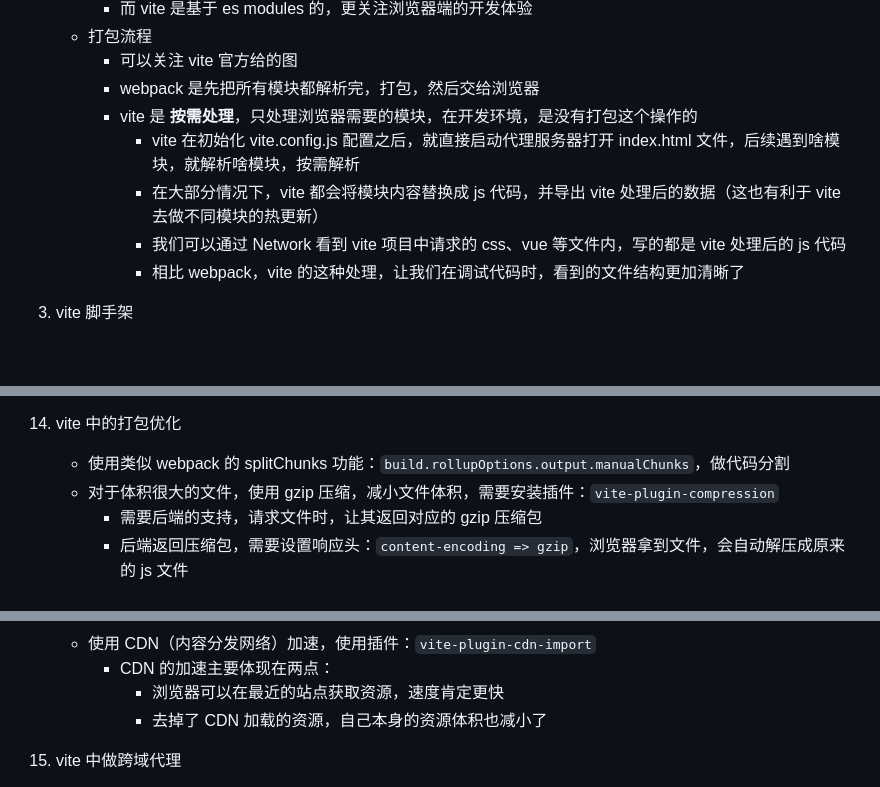
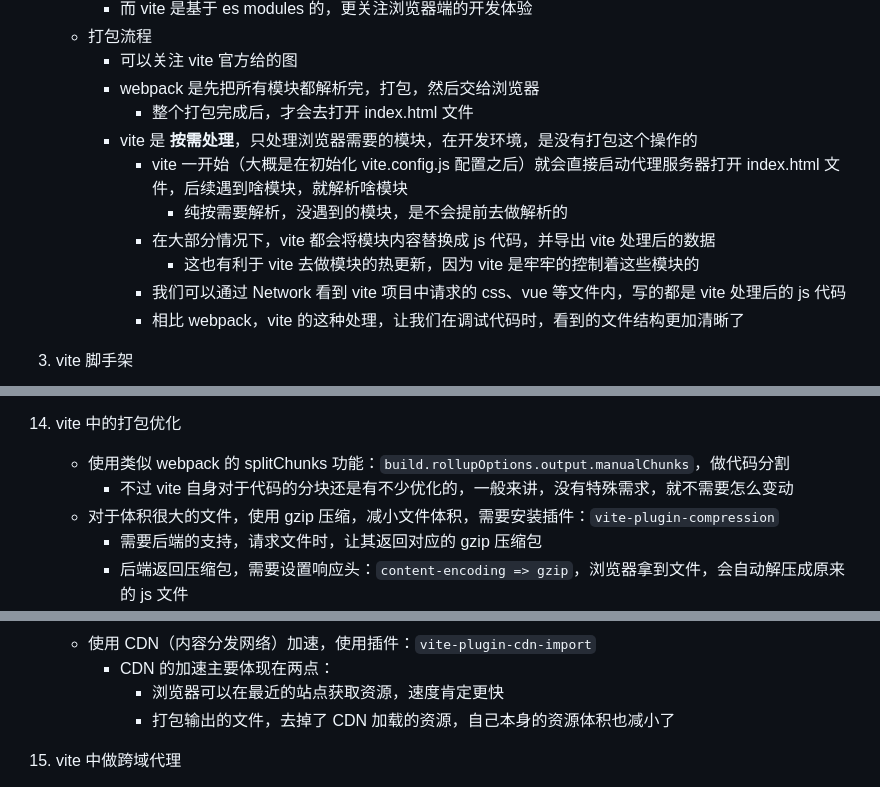
Before and after one commit to lxk1080/vite-s, a Markdown page: readme.md, 3 parts joined by grey strips. Drawn GitHub-style; blank space fills up the shorter version.

Commit message:
chore: update readme content

```diff
--- a/readme.md
+++ b/readme.md
@@ -24,9 +24,12 @@
     - 打包流程
       - 可以关注 vite 官方给的图
       - webpack 是先把所有模块都解析完，打包，然后交给浏览器
+        - 整个打包完成后，才会去打开 index.html 文件
       - vite 是 **按需处理**，只处理浏览器需要的模块，在开发环境，是没有打包这个操作的
-        - vite 在初始化 vite.config.js 配置之后，就直接启动代理服务器打开 index.html 文件，后续遇到啥模块，就解析啥模块，按需解析
-        - 在大部分情况下，vite 都会将模块内容替换成 js 代码，并导出 vite 处理后的数据（这也有利于 vite 去做不同模块的热更新）
+        - vite 一开始（大概是在初始化 vite.config.js 配置之后）就会直接启动代理服务器打开 index.html 文件，后续遇到啥模块，就解析啥模块
+          - 纯按需要解析，没遇到的模块，是不会提前去做解析的
+        - 在大部分情况下，vite 都会将模块内容替换成 js 代码，并导出 vite 处理后的数据
+          - 这也有利于 vite 去做模块的热更新，因为 vite 是牢牢的控制着这些模块的
         - 我们可以通过 Network 看到 vite 项目中请求的 css、vue 等文件内，写的都是 vite 处理后的 js 代码
         - 相比 webpack，vite 的这种处理，让我们在调试代码时，看到的文件结构更加清晰了
 
@@ -175,6 +178,7 @@
 
 14. vite 中的打包优化
     - 使用类似 webpack 的 splitChunks 功能：`build.rollupOptions.output.manualChunks`，做代码分割
+      - 不过 vite 自身对于代码的分块还是有不少优化的，一般来讲，没有特殊需求，就不需要怎么变动
     - 对于体积很大的文件，使用 gzip 压缩，减小文件体积，需要安装插件：`vite-plugin-compression`
       - 需要后端的支持，请求文件时，让其返回对应的 gzip 压缩包
       - 后端返回压缩包，需要设置响应头：`content-encoding => gzip`，浏览器拿到文件，会自动解压成原来的 js 文件
@@ -188,7 +192,7 @@
     - 使用 CDN（内容分发网络）加速，使用插件：`vite-plugin-cdn-import`
       - CDN 的加速主要体现在两点：
         - 浏览器可以在最近的站点获取资源，速度肯定更快
-        - 去掉了 CDN 加载的资源，自己本身的资源体积也减小了
+        - 打包输出的文件，去掉了 CDN 加载的资源，自己本身的资源体积也减小了
 
 
 15. vite 中做跨域代理
```
